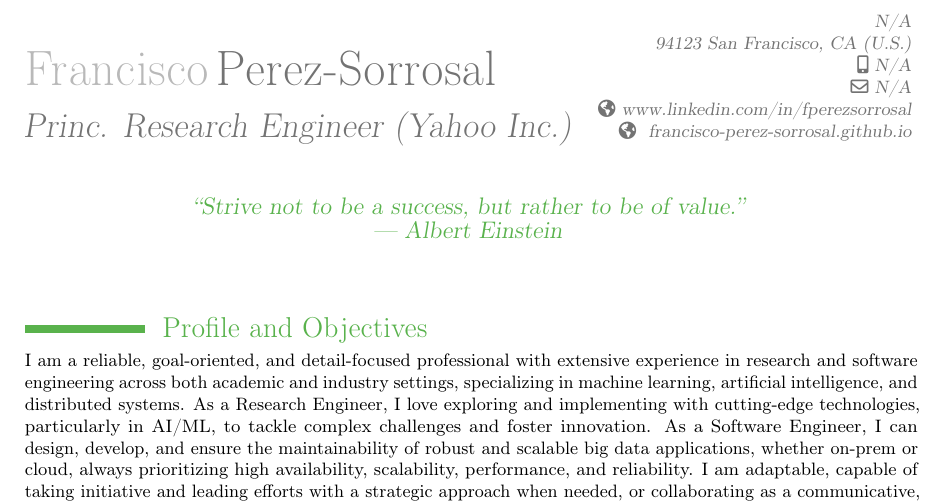
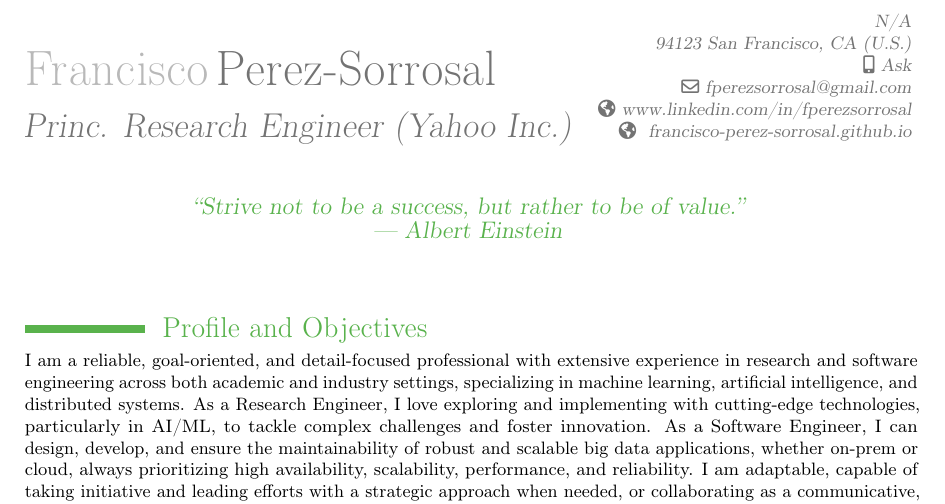
Before and after one commit to francisco-perez-sorrosal/cv, a LaTeX CV (2025_FranciscoPerezSorrosal_CV_English.tex): part of page 1 of 9, cut so that both start at the same text. Compiled offline with pdfLaTeX.

Commit message:
Improve contact section

```diff
--- a/2025_FranciscoPerezSorrosal_CV_English.tex
+++ b/2025_FranciscoPerezSorrosal_CV_English.tex
@@ -44,8 +44,8 @@
 \title{Princ. Research Engineer (Yahoo Inc.)}               % optional, remove the line if not wanted
 \address{N/A}{94123 San Francisco, CA (U.S.)}    % optional, remove the line if not wanted
 % \address{N/A}{N/A}
-\mobile{N/A}                    % optional, remove the line if not wanted
-\email{N/A}                      % optional, remove the line if not wanted
+\mobile{Ask}                    % optional, remove the line if not wanted
+\email{fperezsorrosal@gmail.com}                      % optional, remove the line if not wanted
 \homepage{www.linkedin.com/in/fperezsorrosal}                % optional, remove the line if not wanted
 \extrainfo{\homepagesymbol~\href{http://francisco-perez-sorrosal.github.io/}{francisco-perez-sorrosal.github.io}} % optional, remove the line if not wanted
 %\phone{phone (optional)}                      % optional, remove the line if not wanted
```
Also changed, not shown: 2025_FranciscoPerezSorrosal_CV_English.pdf.
